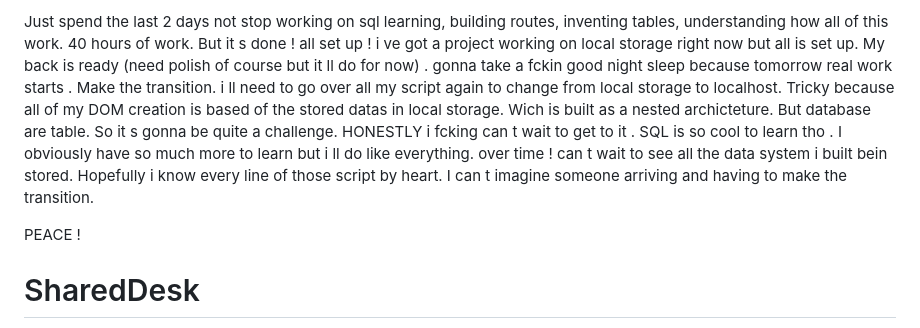
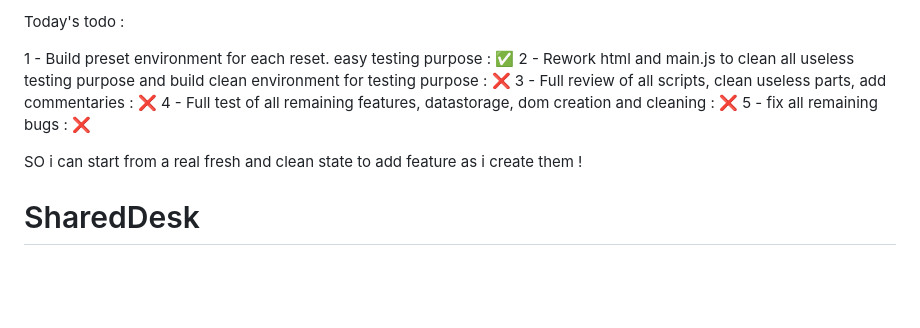
Before and after one commit to Simon-Mrc/sharedDesk, a Markdown page: README.md, the part around the change. Rendered like a GitHub page; blank space fills up the shorter version.

Commit message:
Revise README to reflect project status and tasks
Updated README with current progress and to-do list.

```diff
--- a/README.md
+++ b/README.md
@@ -1,8 +1,13 @@
-Just spend the last 2 days not stop working on sql learning, building routes, inventing tables, understanding how all of this work. 40 hours of work. But it s done ! all set up ! i ve got a project working on local storage right now but all is set up. My back is ready (need polish of course but it ll do for now) . gonna take a fckin good night sleep because tomorrow real work starts . Make the transition. i ll need to go over all my script again to change from local storage to localhost. Tricky because all of my DOM creation is based of the stored datas in local storage. Wich is built as a nested archicteture. But database are table. So it s gonna be quite a challenge. HONESTLY i fcking can t wait to get to it .
-SQL is so cool to learn tho . I obviously have so much more to learn but i ll do like everything. over time !
-can t wait to see all the data system i built bein stored. Hopefully i know every line of those script by heart. I can t imagine someone arriving and having to make the transition.
+Today's todo :
 
-PEACE !
+1 - Build preset environment for each reset. easy testing purpose : ✅
+2 - Rework html and main.js to clean all useless testing purpose and build
+clean environment for testing purpose : ❌
+3 - Full review of all scripts, clean useless parts, add commentaries : ❌
+4 - Full test of all remaining features, datastorage, dom creation and cleaning : ❌
+5 - fix all remaining bugs : ❌
+
+SO i can start from a real fresh and clean state to add feature as i create them !
 
 
 
```
